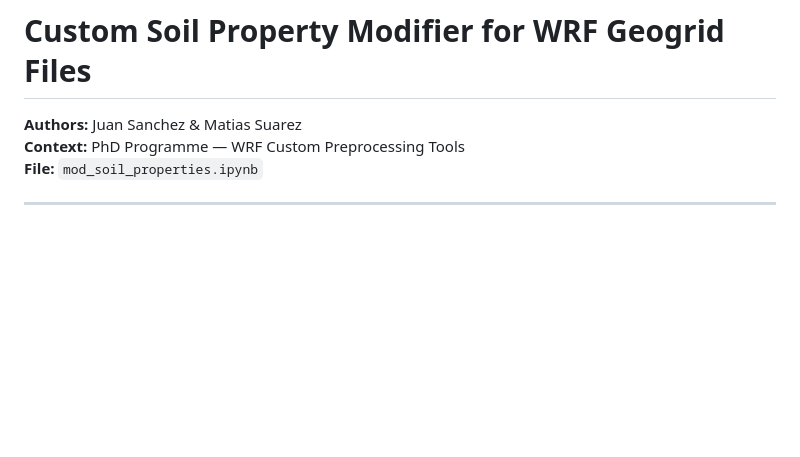
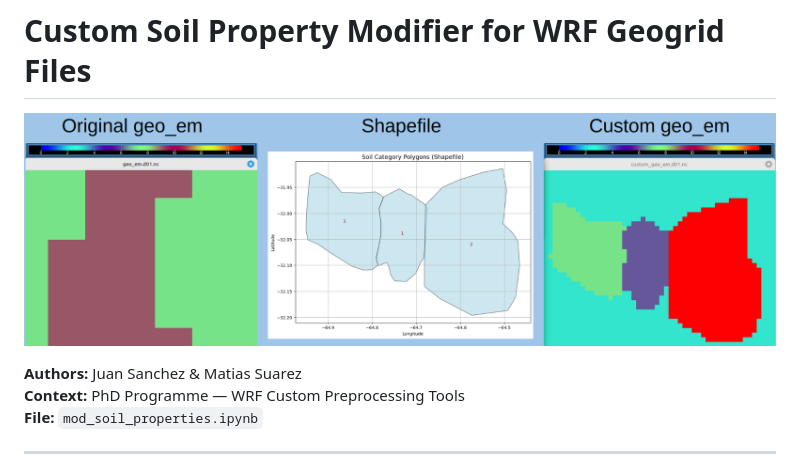
Before and after one commit to matias-suarez/wrf-custom-soil, a Markdown page: README.md, the part around the change. Rendered like a GitHub page; pictures changed too: expected_output.png (added); blank space fills up the shorter version.

Commit message:
se suben archivos de ejemplo y se actualiza readme

```diff
--- a/README.md
+++ b/README.md
@@ -1,4 +1,6 @@
 # Custom Soil Property Modifier for WRF Geogrid Files
+
+![banner](expected_output.png)
 
 **Authors:** Juan Sanchez & Matias Suarez
 **Context:** PhD Programme — WRF Custom Preprocessing Tools
```
Also changed, not shown: 7 other files.
